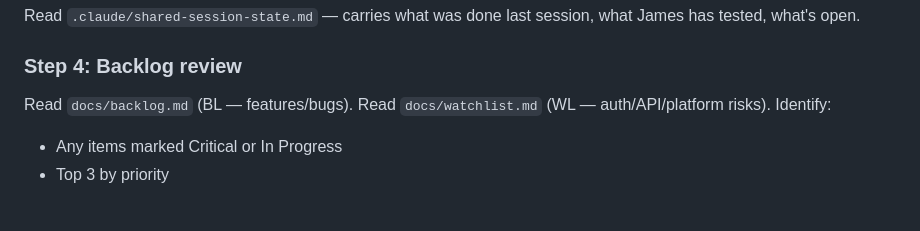
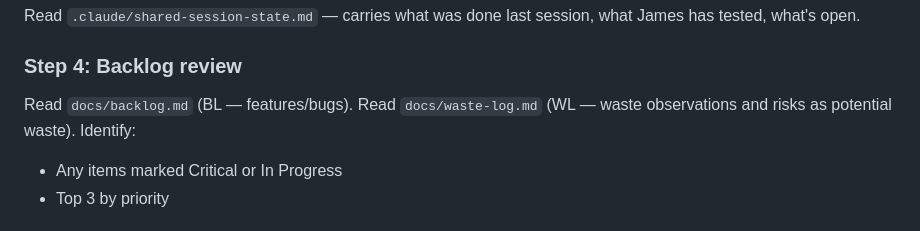
Before and after one commit to Asspirited/Universal-Harmonix, a Markdown page: .claude/session-startup.md, the part around the change. Drawn GitHub-style.

```diff
--- a/.claude/session-startup.md
+++ b/.claude/session-startup.md
@@ -37,7 +37,7 @@ Read `.claude/shared-session-state.md` — carries what was done last session,
 what James has tested, what's open.
 
 ### Step 4: Backlog review
-Read `docs/backlog.md` (BL — features/bugs). Read `docs/watchlist.md` (WL — auth/API/platform risks).
+Read `docs/backlog.md` (BL — features/bugs). Read `docs/waste-log.md` (WL — waste observations and risks as potential waste).
 Identify:
 - Any items marked Critical or In Progress
 - Top 3 by priority
```
Also changed, not shown: docs/waste-log.md (added, +125 -0 lines), docs/watchlist.md (deleted, +0 -115 lines).
